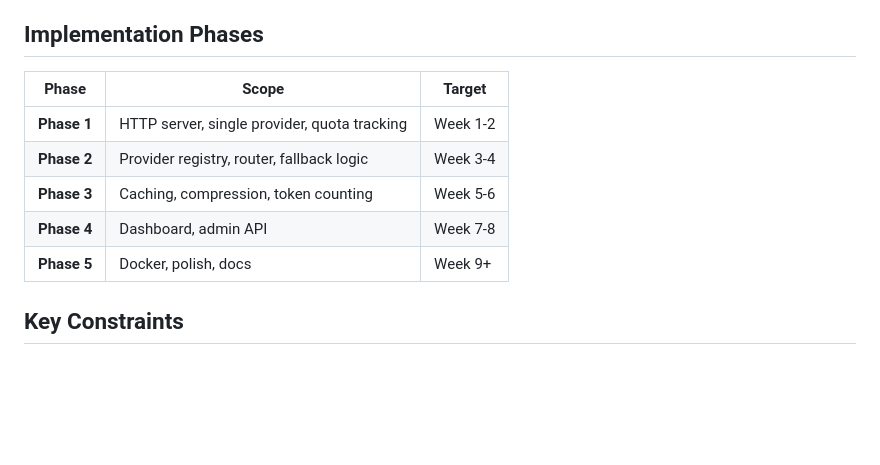
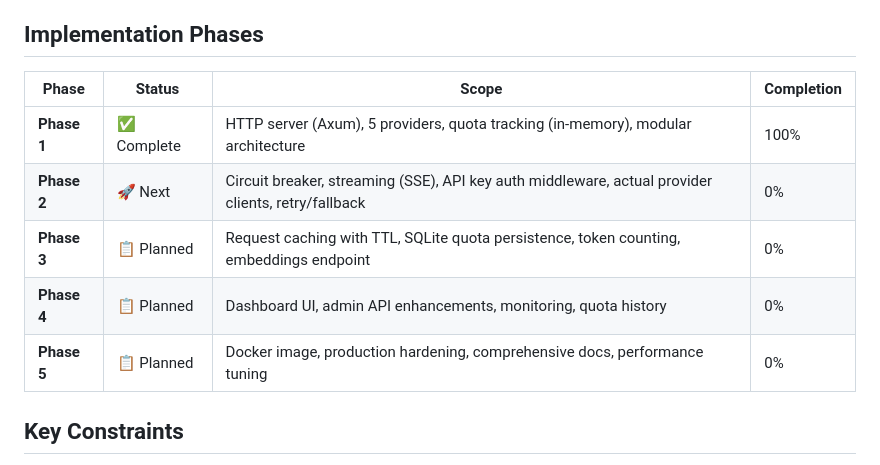
Before and after one commit to Halloloid/halloroute, a Markdown page: AGENTS.md, the part around one of its changes. Drawn GitHub-style; blank space fills up the shorter version.

```diff
--- a/AGENTS.md
+++ b/AGENTS.md
@@ -67,13 +91,13 @@ Client Apps (Claude Code, Cursor, Codex)
 
 ## Implementation Phases
 
-| Phase | Scope | Target |
-|-------|-------|--------|
-| **Phase 1** | HTTP server, single provider, quota tracking | Week 1-2 |
-| **Phase 2** | Provider registry, router, fallback logic | Week 3-4 |
-| **Phase 3** | Caching, compression, token counting | Week 5-6 |
-| **Phase 4** | Dashboard, admin API | Week 7-8 |
-| **Phase 5** | Docker, polish, docs | Week 9+ |
+| Phase | Status | Scope | Completion |
+|-------|--------|-------|------------|
+| **Phase 1** | ✅ Complete | HTTP server (Axum), 5 providers, quota tracking (in-memory), modular architecture | 100% |
+| **Phase 2** | 🚀 Next | Circuit breaker, streaming (SSE), API key auth middleware, actual provider clients, retry/fallback | 0% |
+| **Phase 3** | 📋 Planned | Request caching with TTL, SQLite quota persistence, token counting, embeddings endpoint | 0% |
+| **Phase 4** | 📋 Planned | Dashboard UI, admin API enhancements, monitoring, quota history | 0% |
+| **Phase 5** | 📋 Planned | Docker image, production hardening, comprehensive docs, performance tuning | 0% |
 
 ## Key Constraints
 
```
Also changed, not shown: other parts of AGENTS.md (+101 -29 lines), STATUS.md (added, +491 -0 lines).
